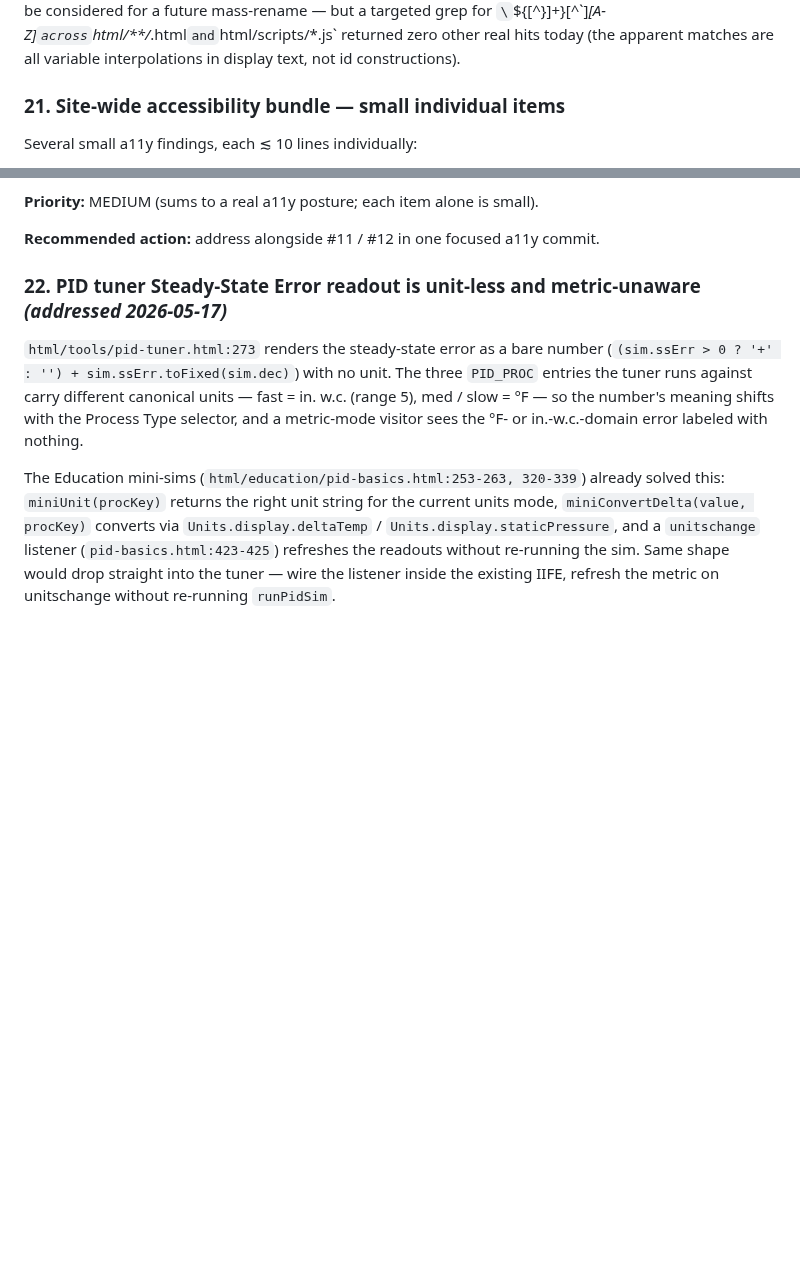
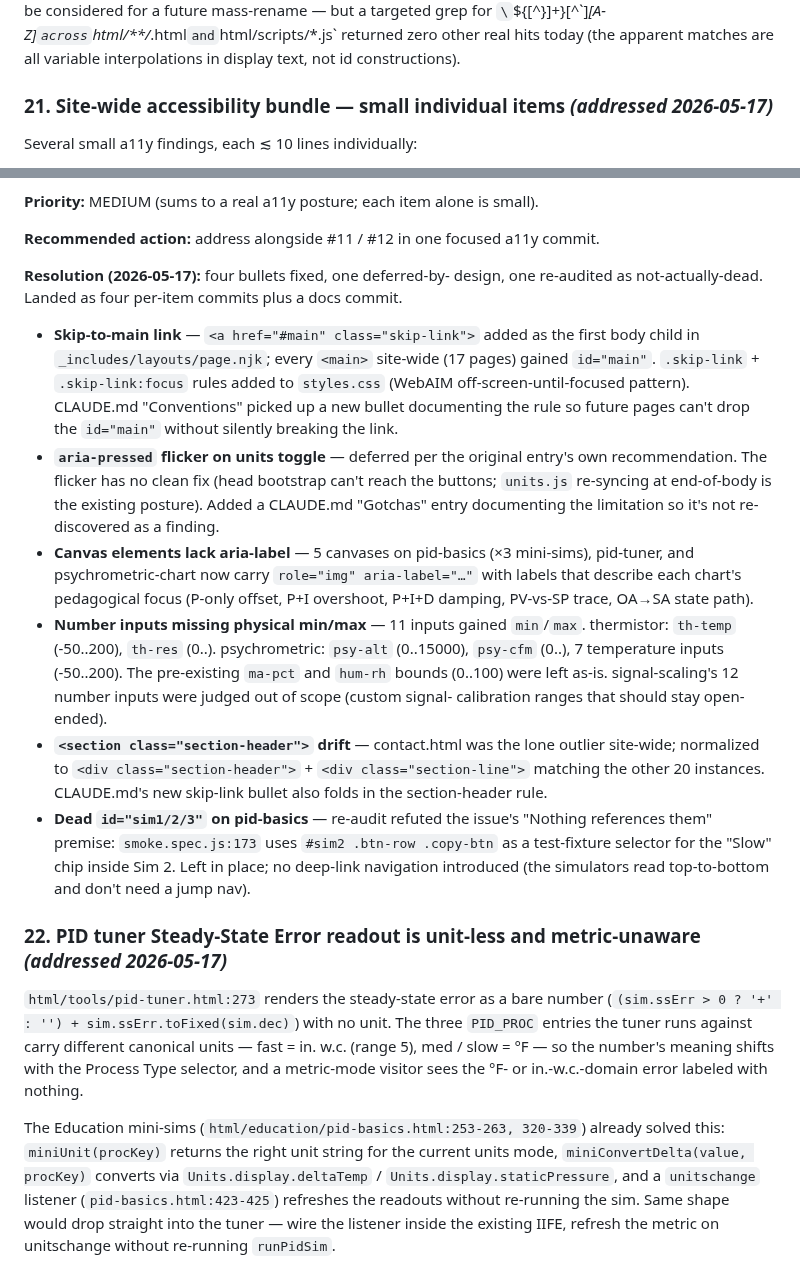
Before and after one commit to EWH2000/controlsfreak.dev, a Markdown page: codebase-issues.md, 2 parts joined by grey strips. Drawn GitHub-style; blank space fills up the shorter version.

Commit message:
docs: log #21 resolution; document units-toggle a11y deferral (#21)
Close #21 in codebase-issues.md and record two new CLAUDE.md
entries for the conventions and limitations the cleanup
established.

- CLAUDE.md "Conventions" gains a "Skip-to-content link +
  <main id='main'>" bullet. Documents the page.njk skip-link
  + per-page `id="main"` rule so a new page can't silently
  break the keyboard skip-link by wrapping content in a bare
  `<main>`. Also folds in the section-header rule (`<div>`
  not `<section>`) since that's the related a11y/markup
  convention.
- CLAUDE.md "Gotchas" gains an "aria-pressed flicker on units
  toggle is accepted" entry. Documents the unfixable head-
  bootstrap / nav.njk timing mismatch so the limitation isn't
  re-discovered as a fresh finding. References codebase-issues
  #21 item 2.
- codebase-issues.md — #21 marked *(addressed 2026-05-17)*
  with a Resolution block detailing the four landed items
  (skip-link, canvas aria-label, input min/max, section-header
  normalize), the one deferred item (units-toggle flicker),
  and the one re-audited item (the #sim2 id is referenced by
  the smoke spec — not actually dead).

Closes codebase-issues#21

Co-Authored-By: Claude Opus 4.7 <noreply@anthropic.com>

```diff
--- a/codebase-issues.md
+++ b/codebase-issues.md
@@ -917,7 +917,7 @@ across `html/**/*.html` and `html/scripts/*.js` returned zero
 other real hits today (the apparent matches are all variable
 interpolations in display text, not id constructions).
 
-### 21. Site-wide accessibility bundle — small individual items
+### 21. Site-wide accessibility bundle — small individual items *(addressed 2026-05-17)*
 
 Several small a11y findings, each ≲ 10 lines individually:
 
@@ -963,6 +963,48 @@ small).
 
 **Recommended action:** address alongside #11 / #12 in one focused
 a11y commit.
+
+**Resolution (2026-05-17):** four bullets fixed, one deferred-by-
+design, one re-audited as not-actually-dead. Landed as four
+per-item commits plus a docs commit.
+
+- **Skip-to-main link** — `<a href="#main" class="skip-link">`
+  added as the first body child in `_includes/layouts/page.njk`;
+  every `<main>` site-wide (17 pages) gained `id="main"`.
+  `.skip-link` + `.skip-link:focus` rules added to
+  `styles.css` (WebAIM off-screen-until-focused pattern).
+  CLAUDE.md "Conventions" picked up a new bullet documenting
+  the rule so future pages can't drop the `id="main"` without
+  silently breaking the link.
+- **`aria-pressed` flicker on units toggle** — deferred per the
+  original entry's own recommendation. The flicker has no clean
+  fix (head bootstrap can't reach the buttons; `units.js`
+  re-syncing at end-of-body is the existing posture). Added a
+  CLAUDE.md "Gotchas" entry documenting the limitation so it's
+  not re-discovered as a finding.
+- **Canvas elements lack aria-label** — 5 canvases on
+  pid-basics (×3 mini-sims), pid-tuner, and psychrometric-chart
+  now carry `role="img" aria-label="…"` with labels that
+  describe each chart's pedagogical focus (P-only offset, P+I
+  overshoot, P+I+D damping, PV-vs-SP trace, OA→SA state path).
+- **Number inputs missing physical min/max** — 11 inputs gained
+  `min`/`max`. thermistor: `th-temp` (-50..200), `th-res`
+  (0..). psychrometric: `psy-alt` (0..15000), `psy-cfm` (0..),
+  7 temperature inputs (-50..200). The pre-existing `ma-pct`
+  and `hum-rh` bounds (0..100) were left as-is. signal-scaling's
+  12 number inputs were judged out of scope (custom signal-
+  calibration ranges that should stay open-ended).
+- **`<section class="section-header">` drift** — contact.html
+  was the lone outlier site-wide; normalized to
+  `<div class="section-header">` + `<div class="section-line">`
+  matching the other 20 instances. CLAUDE.md's new skip-link
+  bullet also folds in the section-header rule.
+- **Dead `id="sim1/2/3"` on pid-basics** — re-audit refuted the
+  issue's "Nothing references them" premise: `smoke.spec.js:173`
+  uses `#sim2 .btn-row .copy-btn` as a test-fixture selector
+  for the "Slow" chip inside Sim 2. Left in place; no deep-link
+  navigation introduced (the simulators read top-to-bottom and
+  don't need a jump nav).
 
 ### 22. PID tuner Steady-State Error readout is unit-less and metric-unaware *(addressed 2026-05-17)*
 
```
Also changed, not shown: CLAUDE.md (+25 -0 lines).
